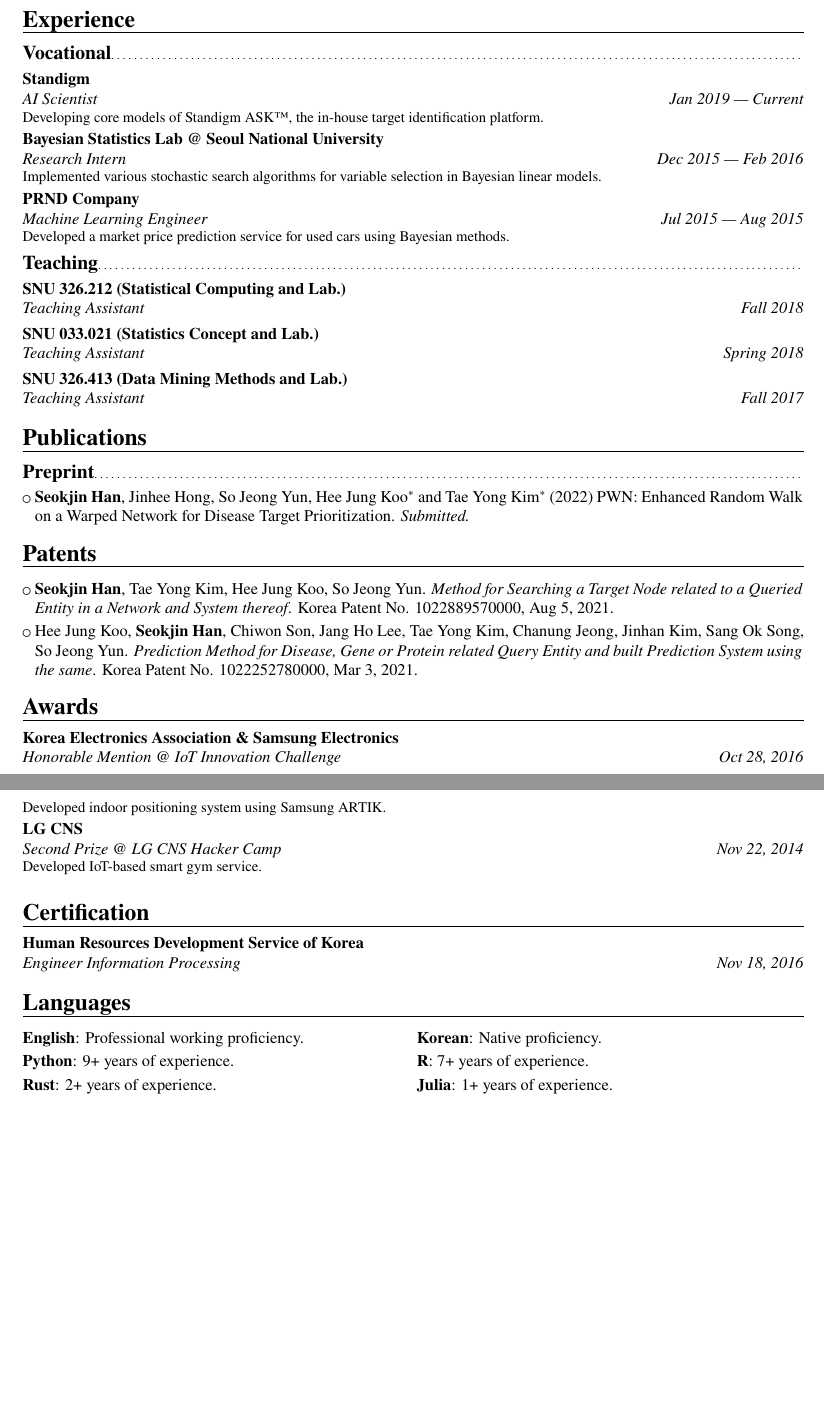
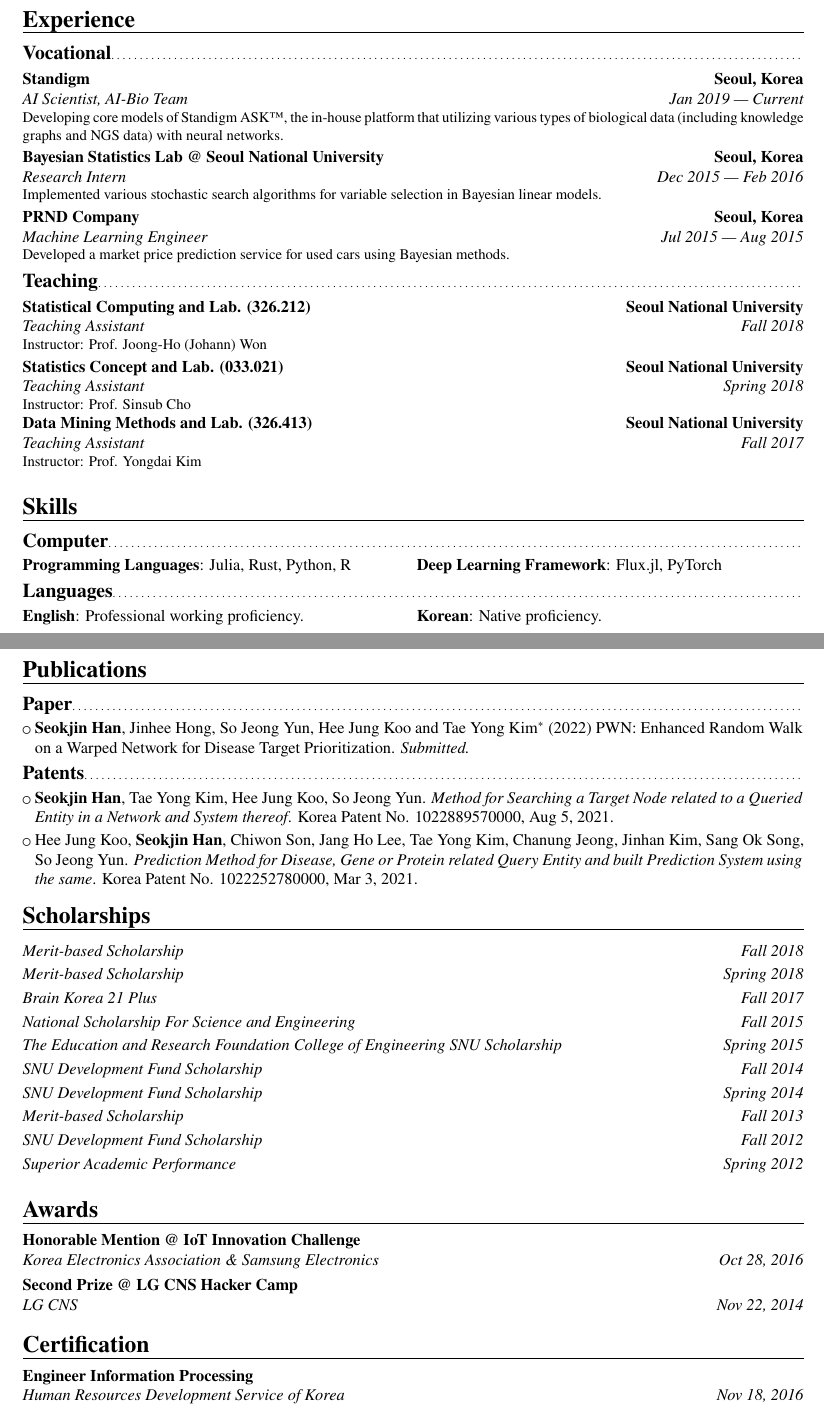
Before and after one commit to raifthenerd/raifthenerd, a LaTeX CV (cv.tex): two parts of pages 1 and 2 of 2, joined at a grey line, cut so that both start at the same text, the shorter picture padded with empty space. Compiled offline with XeLaTeX.

Commit message:
Update CV

```diff
--- a/cv.tex
+++ b/cv.tex
@@ -16,5 +16,5 @@
 \begin{document}
 \makecvtitle%
 \section{Education}
-\cventry{Mar 2017 --- Feb 2019}{M.Sc.\ in Statistics}{Seoul National University}{}{}{Supervisor: Prof.\ Jaeyong Lee @ Bayesian Statistics Lab.\newline
+\cventry{Mar 2017 --- Feb 2019}{M.Sc.\ in Statistics}{Seoul National University}{Seoul, Korea}{}{Supervisor: Prof.\ Jaeyong~Lee @ Bayesian Statistics Lab.\newline
 Thesis: \emph{De Novo} Drug Design Using Deep Generative Models}
@@ -23,31 +23,43 @@ Thesis: \emph{De Novo} Drug Design Using Deep Generative Models}
 \section{Experience}
 \subsection{Vocational}
-\cventry{Jan 2019 --- Current}{AI Scientist}{Standigm}{}{}{Developing core models of Standigm ASK\texttrademark, the in-house target identification platform.}
-\cventry{Dec 2015 --- Feb 2016}{Research Intern}{Bayesian Statistics Lab @ Seoul National University}{}{}{Implemented various stochastic search algorithms for variable selection in Bayesian linear models.}
-\cventry{Jul 2015 --- Aug 2015}{Machine Learning Engineer}{PRND Company}{}{}{Developed a market price prediction service for used cars using Bayesian methods.}
+\cventry{Jan 2019 --- Current}{AI Scientist}{Standigm}{Seoul, Korea}{AI-Bio Team}{Developing core models of Standigm ASK\texttrademark, the in-house platform that utilizing various types of biological data (including knowledge graphs and NGS data) with neural networks.}
+\cventry{Dec 2015 --- Feb 2016}{Research Intern}{Bayesian Statistics Lab @ Seoul National University}{Seoul, Korea}{}{Implemented various stochastic search algorithms for variable selection in Bayesian linear models.}
+\cventry{Jul 2015 --- Aug 2015}{Machine Learning Engineer}{PRND Company}{Seoul, Korea}{}{Developed a market price prediction service for used cars using Bayesian methods.}
 \subsection{Teaching}
-\cventry{Fall 2018}{Teaching Assistant}{SNU 326.212 (Statistical Computing and Lab.)}{}{}{}
-\cventry{Spring 2018}{Teaching Assistant}{SNU 033.021 (Statistics Concept and Lab.)}{}{}{}
-\cventry{Fall 2017}{Teaching Assistant}{SNU 326.413 (Data Mining Methods and Lab.)}{}{}{}
+\cventry{Fall 2018}{Teaching Assistant}{Statistical Computing and Lab. (326.212)}{Seoul National University}{}{Instructor: Prof. Joong-Ho~(Johann)~Won}
+\cventry{Spring 2018}{Teaching Assistant}{Statistics Concept and Lab. (033.021)}{Seoul National University}{}{Instructor: Prof. Sinsub~Cho}
+\cventry{Fall 2017}{Teaching Assistant}{Data Mining Methods and Lab. (326.413)}{Seoul National University}{}{Instructor: Prof. Yongdai~Kim}
+\section{Skills}
+\subsection{Computer}
+\cvdoubleitem{Programming Languages}{Julia, Rust, Python, R}{Deep Learning Framework}{Flux.jl, PyTorch}
+\subsection{Languages}
+\cvdoubleitem{English}{Professional working proficiency.}{Korean}{Native proficiency.}
+\closesection{}\pagebreak
 \section{Publications}
-\subsection{Preprint}
-\cvlistitem{\textbf{Seokjin Han}, Jinhee Hong, So Jeong Yun, Hee Jung Koo$^{\ast}$ and Tae Yong Kim$^{\ast}$ (2022)
+\subsection{Paper}
+\cvlistitem{\textbf{Seokjin~Han}, Jinhee~Hong, So~Jeong~Yun, Hee~Jung~Koo and Tae~Yong~Kim$^{\ast}$ (2022)
   PWN:\ Enhanced Random Walk on a Warped Network for Disease Target Prioritization. \emph{Submitted.}}
-% \subsection{Published}
-\section{Patents}
+\subsection{Patents}
 \cvlistitem{\textbf{Seokjin~Han}, Tae~Yong~Kim, Hee~Jung~Koo, So~Jeong~Yun.
   \emph{Method for Searching a Target Node related to a Queried Entity in a Network and System thereof}.
   Korea Patent No. 1022889570000, Aug 5, 2021.}
 \cvlistitem{Hee~Jung~Koo, \textbf{Seokjin~Han}, Chiwon~Son, Jang~Ho~Lee, Tae~Yong~Kim, Chanung~Jeong, Jinhan~Kim, Sang~Ok~Song, So~Jeong~Yun.
   \emph{Prediction Method for Disease, Gene or Protein related Query Entity and built Prediction System using the same}.
   Korea Patent No. 1022252780000, Mar 3, 2021.}
+\section{Scholarships}
+\cventry{Fall 2018}{Merit-based Scholarship}{}{}{}{}
+\cventry{Spring 2018}{Merit-based Scholarship}{}{}{}{}
+\cventry{Fall 2017}{Brain Korea 21 Plus}{}{}{}{}
+\cventry{Fall 2015}{National Scholarship For Science and Engineering}{}{}{}{}
+\cventry{Spring 2015}{The Education and Research Foundation College of Engineering SNU Scholarship}{}{}{}{}
+\cventry{Fall 2014}{SNU Development Fund Scholarship}{}{}{}{}
+\cventry{Spring 2014}{SNU Development Fund Scholarship}{}{}{}{}
+\cventry{Fall 2013}{Merit-based Scholarship}{}{}{}{}
+\cventry{Fall 2012}{SNU Development Fund Scholarship}{}{}{}{}
+\cventry{Spring 2012}{Superior Academic Performance}{}{}{}{}
 \section{Awards}
-\cventry{Oct 28, 2016}{Honorable Mention @ IoT Innovation Challenge}{Korea Electronics Association \& Samsung Electronics}{}{}{Developed indoor positioning system using Samsung ARTIK\@.}
-\cventry{Nov 22, 2014}{Second Prize @ LG CNS Hacker Camp}{LG CNS}{}{}{Developed IoT-based smart gym service.}
+\cventry{Oct 28, 2016}{Korea Electronics Association \& Samsung Electronics}{Honorable Mention @ IoT Innovation Challenge}{}{}{}
+\cventry{Nov 22, 2014}{LG CNS}{Second Prize @ LG CNS Hacker Camp}{}{}{}
 \section{Certification}
-\cventry{Nov 18, 2016}{Engineer Information Processing}{Human Resources Development Service of Korea}{}{}{}
-\section{Languages}
-\cvdoubleitem{English}{Professional working proficiency.}{Korean}{Native proficiency.}
-\cvdoubleitem{Python}{9+ years of experience.}{R}{7+ years of experience.}
-\cvdoubleitem{Rust}{2+ years of experience.}{Julia}{1+ years of experience.}
+\cventry{Nov 18, 2016}{Human Resources Development Service of Korea}{Engineer Information Processing}{}{}{}
 \end{document}
```
Also changed, not shown: cv.pdf, cv.tex (4 more changed lines).
